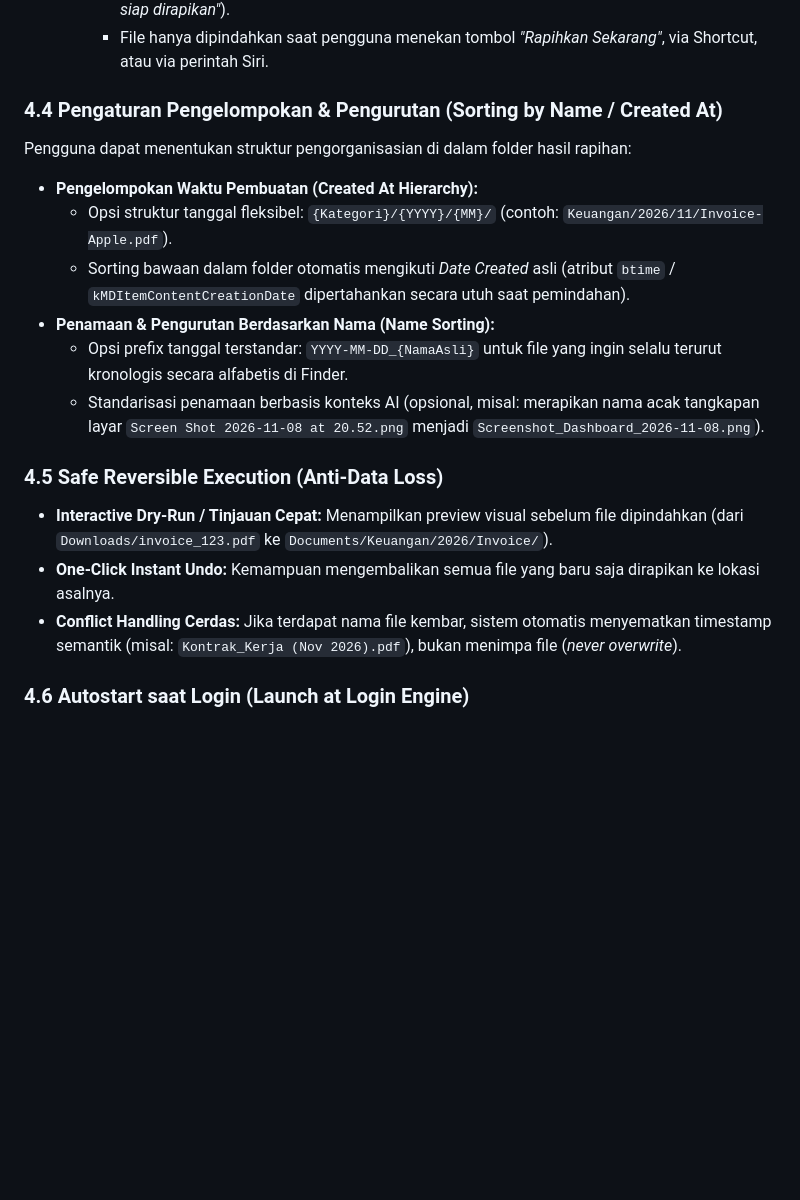
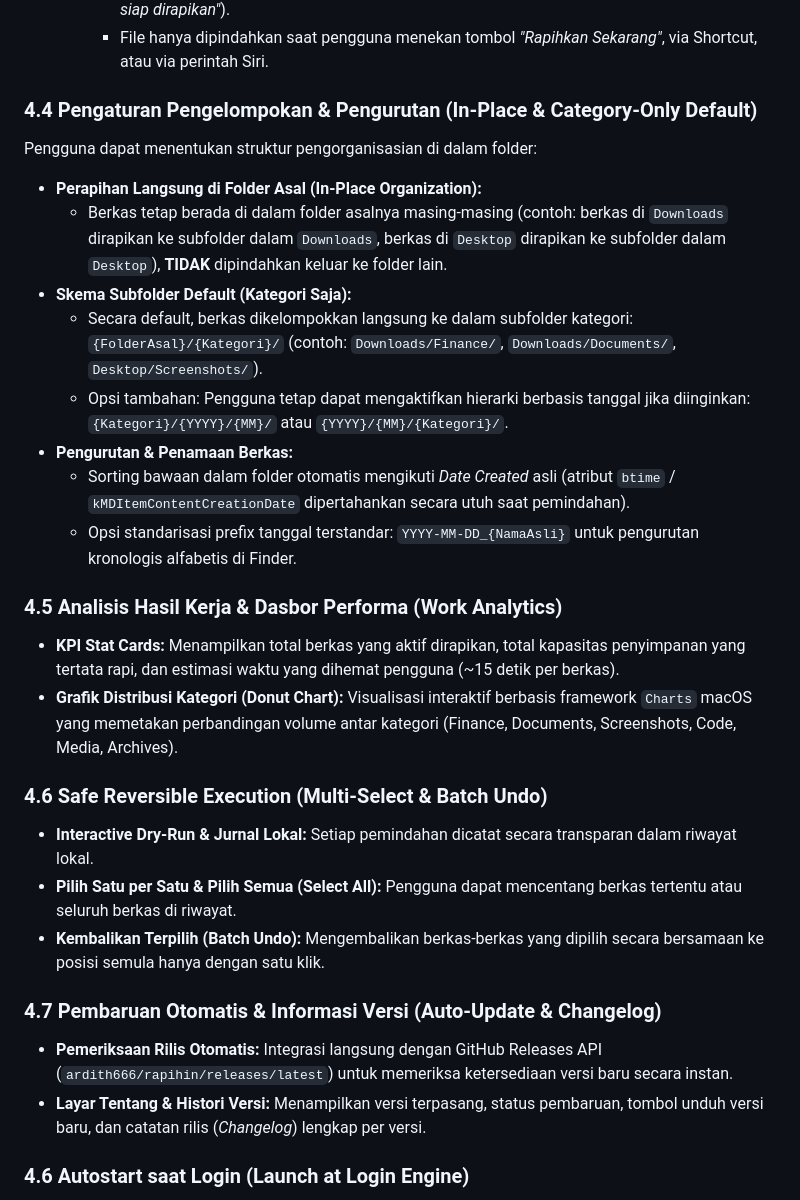
Before and after one commit to ardith666/rapihin, a Markdown page: PRD.md, the part around the change. Drawn GitHub-style; blank space fills up the shorter version.

```diff
--- a/PRD.md
+++ b/PRD.md
@@ -90,19 +90,29 @@ Sistem pengelolaan izin folder dan otomasi per-folder yang aman dan fleksibel:
     - Menampilkan ringkasan file pending di Menu Bar / widget (contoh: *"8 file baru di Desktop siap dirapikan"*).
     - File hanya dipindahkan saat pengguna menekan tombol *"Rapihkan Sekarang"*, via Shortcut, atau via perintah Siri.
 
-### 4.4 Pengaturan Pengelompokan & Pengurutan (Sorting by Name / Created At)
-Pengguna dapat menentukan struktur pengorganisasian di dalam folder hasil rapihan:
-- **Pengelompokan Waktu Pembuatan (Created At Hierarchy):**
-  - Opsi struktur tanggal fleksibel: `{Kategori}/{YYYY}/{MM}/` (contoh: `Keuangan/2026/11/Invoice-Apple.pdf`).
+### 4.4 Pengaturan Pengelompokan & Pengurutan (In-Place & Category-Only Default)
+Pengguna dapat menentukan struktur pengorganisasian di dalam folder:
+- **Perapihan Langsung di Folder Asal (In-Place Organization):**
+  - Berkas tetap berada di dalam folder asalnya masing-masing (contoh: berkas di `Downloads` dirapikan ke subfolder dalam `Downloads`, berkas di `Desktop` dirapikan ke subfolder dalam `Desktop`), **TIDAK** dipindahkan keluar ke folder lain.
+- **Skema Subfolder Default (Kategori Saja):**
+  - Secara default, berkas dikelompokkan langsung ke dalam subfolder kategori: `{FolderAsal}/{Kategori}/` (contoh: `Downloads/Finance/`, `Downloads/Documents/`, `Desktop/Screenshots/`).
+  - Opsi tambahan: Pengguna tetap dapat mengaktifkan hierarki berbasis tanggal jika diinginkan: `{Kategori}/{YYYY}/{MM}/` atau `{YYYY}/{MM}/{Kategori}/`.
+- **Pengurutan & Penamaan Berkas:**
   - Sorting bawaan dalam folder otomatis mengikuti *Date Created* asli (atribut `btime` / `kMDItemContentCreationDate` dipertahankan secara utuh saat pemindahan).
-- **Penamaan & Pengurutan Berdasarkan Nama (Name Sorting):**
-  - Opsi prefix tanggal terstandar: `YYYY-MM-DD_{NamaAsli}` untuk file yang ingin selalu terurut kronologis secara alfabetis di Finder.
-  - Standarisasi penamaan berbasis konteks AI (opsional, misal: merapikan nama acak tangkapan layar `Screen Shot 2026-11-08 at 20.52.png` menjadi `Screenshot_Dashboard_2026-11-08.png`).
+  - Opsi standarisasi prefix tanggal terstandar: `YYYY-MM-DD_{NamaAsli}` untuk pengurutan kronologis alfabetis di Finder.
 
-### 4.5 Safe Reversible Execution (Anti-Data Loss)
-- **Interactive Dry-Run / Tinjauan Cepat:** Menampilkan preview visual sebelum file dipindahkan (dari `Downloads/invoice_123.pdf` ke `Documents/Keuangan/2026/Invoice/`).
-- **One-Click Instant Undo:** Kemampuan mengembalikan semua file yang baru saja dirapikan ke lokasi asalnya.
-- **Conflict Handling Cerdas:** Jika terdapat nama file kembar, sistem otomatis menyematkan timestamp semantik (misal: `Kontrak_Kerja (Nov 2026).pdf`), bukan menimpa file (*never overwrite*).
+### 4.5 Analisis Hasil Kerja & Dasbor Performa (Work Analytics)
+- **KPI Stat Cards:** Menampilkan total berkas yang aktif dirapikan, total kapasitas penyimpanan yang tertata rapi, dan estimasi waktu yang dihemat pengguna (~15 detik per berkas).
+- **Grafik Distribusi Kategori (Donut Chart):** Visualisasi interaktif berbasis framework `Charts` macOS yang memetakan perbandingan volume antar kategori (Finance, Documents, Screenshots, Code, Media, Archives).
+
+### 4.6 Safe Reversible Execution (Multi-Select & Batch Undo)
+- **Interactive Dry-Run & Jurnal Lokal:** Setiap pemindahan dicatat secara transparan dalam riwayat lokal.
+- **Pilih Satu per Satu & Pilih Semua (Select All):** Pengguna dapat mencentang berkas tertentu atau seluruh berkas di riwayat.
+- **Kembalikan Terpilih (Batch Undo):** Mengembalikan berkas-berkas yang dipilih secara bersamaan ke posisi semula hanya dengan satu klik.
+
+### 4.7 Pembaruan Otomatis & Informasi Versi (Auto-Update & Changelog)
+- **Pemeriksaan Rilis Otomatis:** Integrasi langsung dengan GitHub Releases API (`ardith666/rapihin/releases/latest`) untuk memeriksa ketersediaan versi baru secara instan.
+- **Layar Tentang & Histori Versi:** Menampilkan versi terpasang, status pembaruan, tombol unduh versi baru, dan catatan rilis (*Changelog*) lengkap per versi.
 
 ### 4.6 Autostart saat Login (Launch at Login Engine)
 - **Modern ServiceManagement (`SMAppService`):** Menggunakan API resmi Apple `SMAppService.mainApp` (menggantikan cara legacy plist/LoginItem yang rawan diblokir sistem).
```
Also changed, not shown: README.md (+16 -10 lines), docs/screenshots/about.png (added), docs/screenshots/dashboard.png, docs/screenshots/history.png, docs/screenshots/menubar.png, docs/screenshots/settings.png, 11 other files.
